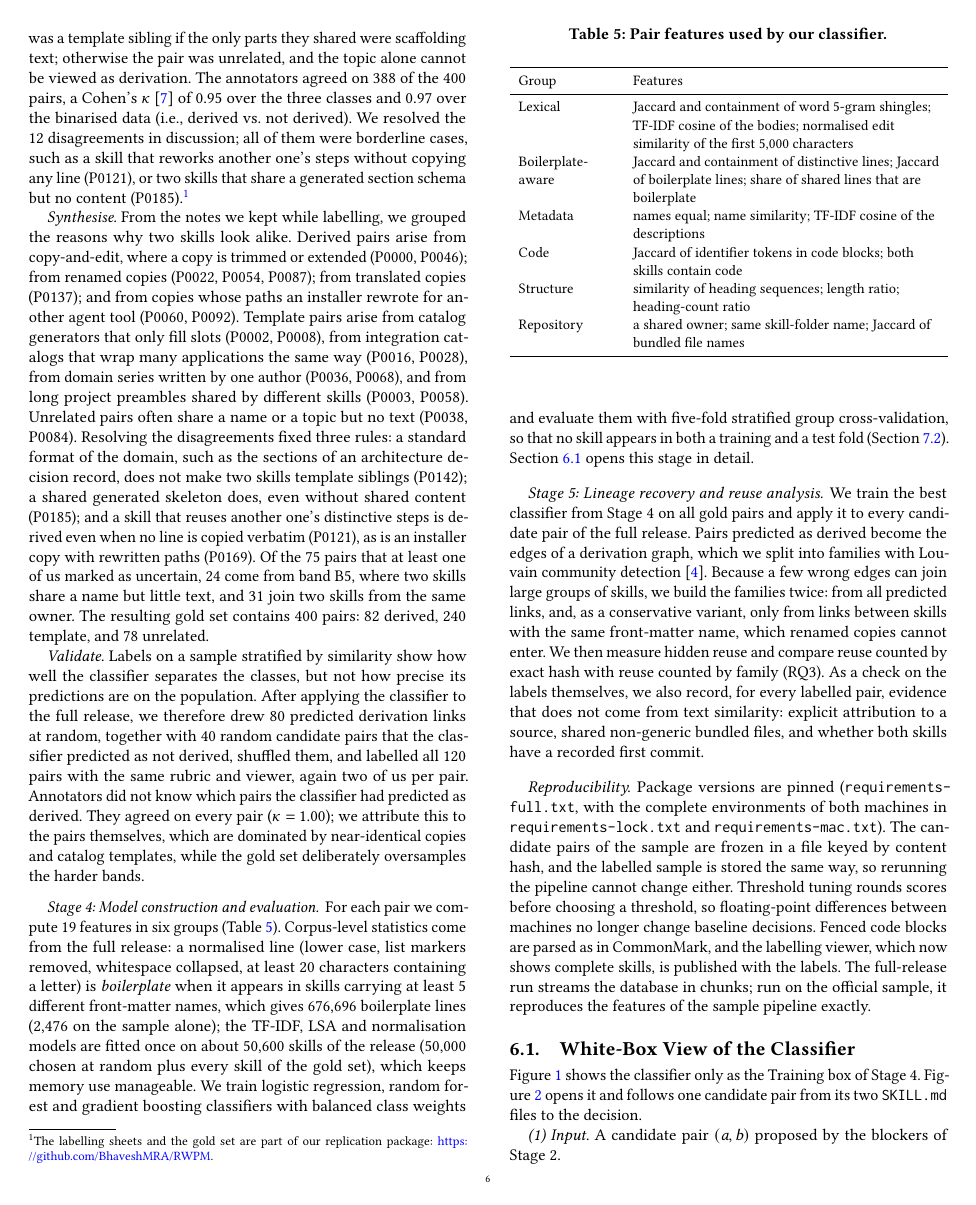
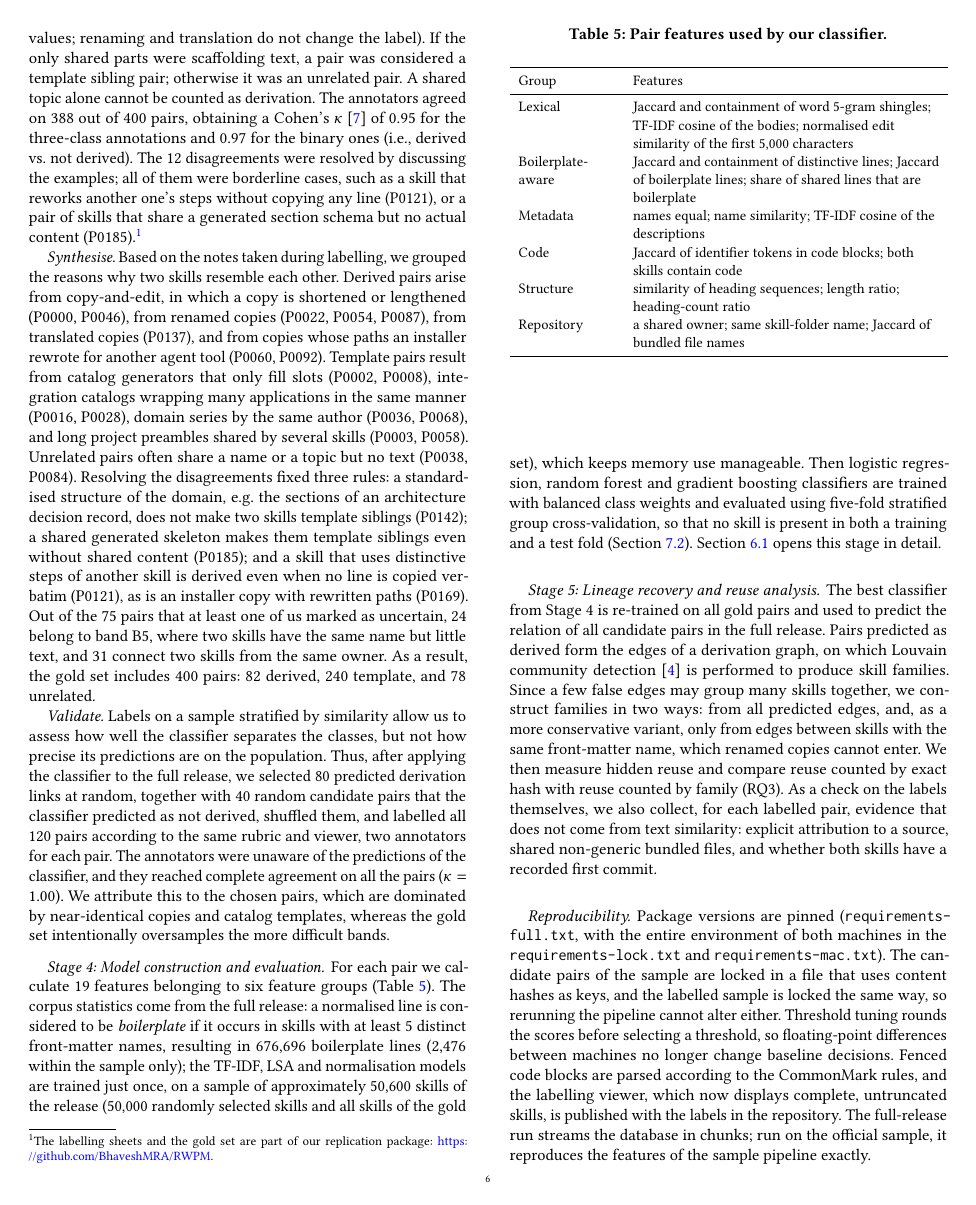
Before and after one commit to BhaveshMRA/RWPM, a LaTeX paper (paper/main.tex): page 6 of 12. Compiled offline with pdfLaTeX.

Commit message:
Phase 3: final reworded sections

```diff
--- a/paper/main.tex
+++ b/paper/main.tex
@@ -607,21 +607,20 @@ B0 & other LSH match, $J < 0.3$ & \ResBandZero & 0 \\
 
 \paragraph{Stage 3: Manual analysis.} We followed three steps, explore, analyse, and synthesise, and added a fourth in Phase~3, validate.
 
-\emph{Explore.} Prior to annotation, we examined candidate pairs from all bands using a two-column side-by-side diff view along with selected skills to find out why particular skills resemble each other. Much of the similarity in the middle bands came from shared boilerplate rather than copying. For example, we found a collection of machine-generated skills named \texttt{u02156-...} that differed only in several words, skills that wrapped Rube MCP (Composio) boilerplate for multiple different applications, and also a series of German legal practice skills that featured the same checklist-like lines. On the other hand, there were several pairs with the same name and topic (such as two refactoring skills) which were created independently. These observations led to our three-class labelling scheme.
+\emph{Explore.} Before labelling, we inspected candidate skill pairs from all bands using a side-by-side diff view in two columns, plus selected skills, to understand why certain skills look similar to one another. Much of the similarity in the middle bands was due to boilerplate, not copy-and-paste. We discovered a set of machine-generated skills with names \texttt{u02156-...}, which varied only by several words, skills wrapping Rube MCP (Composio) boilerplate for different applications, as well as a set of German legal practice skills containing identical checklist-like lines. However, we also saw a number of pairs with the same name and topic (like two refactoring skills), which were authored independently. These observations led to our three-class labelling scheme.
+
+\emph{Analyse.} The stratified sample included \ResSampleTotal{} pairs from all bands of Table~\ref{tab:bands}, among them \ResSampleSeven{} randomly selected pairs that no blocker had proposed, which serve as easy negatives. For the diversity of the sample, a single skill occurs in at most two candidate pairs and the same name in at most four pairs; the random pairs were drawn without the skill limit, so one skill occurs in a third pair (P0044, P0145 and the random pair P0096). The order of skills in each pair was randomised, and similarity bands and scores were not shown to the annotators, so that neither could bias their labels. Pair identifiers were assigned after randomisation, thus the first 200 pairs, which we annotated in Phase~2, represent a random subset of the sample; Phase~3 included annotation of the other 200 pairs, resulting in \ResGoldPairs{} annotated pairs in total. Two team members independently annotated each pair by criteria we adapted from the ones Gao et al.\ used for validating their reuse links~\cite{gao2026registry}. A pair was considered derived if the skills share distinctive content that is unlikely to be created independently (identical or slightly modified text, as well as task-specific steps, examples, commands, paths, and configuration values; renaming and translation do not change the label). If the only shared parts were scaffolding text, a pair was considered a template sibling pair; otherwise it was an unrelated pair. A shared topic alone cannot be counted as derivation. The annotators agreed on 388 out of \ResGoldPairs{} pairs, obtaining a Cohen's $\kappa$~\cite{cohen1960kappa} of \ResKappaThree{} for the three-class annotations and \ResKappaBin{} for the binary ones (i.e., derived vs.\ not derived). The \ResDisagree{} disagreements were resolved by discussing the examples; all of them were borderline cases, such as a skill that reworks another one's steps without copying any line (P0121), or a pair of skills that share a generated section schema but no actual content (P0185).\footnote{The labelling sheets and the gold set are part of our replication package: \url{https://github.com/BhaveshMRA/RWPM}.}
+
+\emph{Synthesise.} Based on the notes taken during labelling, we grouped the reasons why two skills resemble each other. Derived pairs arise from copy-and-edit, in which a copy is shortened or lengthened (P0000, P0046), from renamed copies (P0022, P0054, P0087), from translated copies (P0137), and from copies whose paths an installer rewrote for another agent tool (P0060, P0092). Template pairs result from catalog generators that only fill slots (P0002, P0008), integration catalogs wrapping many applications in the same manner (P0016, P0028), domain series by the same author (P0036, P0068), and long project preambles shared by several skills (P0003, P0058). Unrelated pairs often share a name or a topic but no text (P0038, P0084). Resolving the disagreements fixed three rules: a standardised structure of the domain, e.g.\ the sections of an architecture decision record, does not make two skills template siblings (P0142); a shared generated skeleton makes them template siblings even without shared content (P0185); and a skill that uses distinctive steps of another skill is derived even when no line is copied verbatim (P0121), as is an installer copy with rewritten paths (P0169). Out of the 75 pairs that at least one of us marked as uncertain, 24 belong to band B5, where two skills have the same name but little text, and 31 connect two skills from the same owner. As a result, the gold set includes \ResGoldPairs{} pairs: \ResGoldDerived{} derived, \ResGoldTemplate{} template, and \ResGoldUnrelated{} unrelated.
+
+\emph{Validate.} Labels on a sample stratified by similarity allow us to assess how well the classifier separates the classes, but not how precise its predictions are on the population. Thus, after applying the classifier to the full release, we selected \ResValEdges{} predicted derivation links at random, together with \ResValDecoys{} random candidate pairs that the classifier predicted as not derived, shuffled them, and labelled all \ResValPairs{} pairs according to the same rubric and viewer, two annotators for each pair. The annotators were unaware of the predictions of the classifier, and they reached complete agreement on all the pairs ($\kappa = $ \ResValKappa{}). We attribute this to the chosen pairs, which are dominated by near-identical copies and catalog templates, whereas the gold set intentionally oversamples the more difficult bands.
+
+\paragraph{Stage 4: Model construction and evaluation.} For each pair we calculate 19 features belonging to six feature groups (Table~\ref{tab:features}). The corpus statistics come from the full release: a normalised line is considered to be \emph{boilerplate} if it occurs in skills with at least \ResBoilerK{} distinct front-matter names, resulting in \ResFullBoilerLines{} boilerplate lines (\ResBoilerLines{} within the sample only); the TF-IDF, LSA and normalisation models are trained just once, on a sample of approximately 50,600 skills of the release (50,000 randomly selected skills and all skills of the gold set), which keeps memory use manageable. Then logistic regression, random forest and gradient boosting classifiers are trained with balanced class weights and evaluated using five-fold stratified group cross-validation, so that no skill is present in both a training and a test fold (Section~\ref{sec:setup}). Section~\ref{sec:whitebox} opens this stage in detail.
 
 
-\emph{Analyse.} Our stratified sample consisted of \ResSampleTotal{} pairs from all bands of Table~\ref{tab:bands}, including \ResSampleSeven{} random pairs that no blocker had proposed, which serve as easy negatives. To keep the sample diverse, the same skill appears in at most two candidate pairs and the same name in at most four pairs; the random pairs were drawn without the skill limit, so one skill also appears in a third pair (P0044, P0145 and the random pair P0096). We randomised the left-right order of each pair and did not show similarity bands or scores to the annotators, so that neither could bias their labels. Pair identifiers were assigned after shuffling, so the first 200 pairs, which we labelled in Phase~2, are a random subset of the sample; in Phase~3 we labelled the remaining 200, for \ResGoldPairs{} pairs in total. Two of the team members independently annotated each pair according to criteria adapted from those Gao et al.\ used to validate their reuse links~\cite{gao2026registry}. A pair was derived when the skills share distinctive content that is unlikely to be produced independently (identical or slightly modified text, as well as task-specific steps, examples, commands, paths, and configuration values; renaming and translating do not change this). A pair was a template sibling if the only parts they shared were scaffolding text; otherwise the pair was unrelated, and the topic alone cannot be viewed as derivation. The annotators agreed on 388 of the \ResGoldPairs{} pairs, a Cohen's $\kappa$~\cite{cohen1960kappa} of \ResKappaThree{} over the three classes and \ResKappaBin{} over the binarised data (i.e., derived vs.\ not derived). We resolved the \ResDisagree{} disagreements in discussion; all of them were borderline cases, such as a skill that reworks another one's steps without copying any line (P0121), or two skills that share a generated section schema but no content (P0185).\footnote{The labelling sheets and the gold set are part of our replication package: \url{https://github.com/BhaveshMRA/RWPM}.}
+\paragraph{Stage 5: Lineage recovery and reuse analysis.} The best classifier from Stage~4 is re-trained on all gold pairs and used to predict the relation of all candidate pairs in the full release. Pairs predicted as derived form the edges of a derivation graph, on which Louvain community detection~\cite{blondel2008louvain} is performed to produce skill families. Since a few false edges may group many skills together, we construct families in two ways: from all predicted edges, and, as a more conservative variant, only from edges between skills with the same front-matter name, which renamed copies cannot enter. We then measure hidden reuse and compare reuse counted by exact hash with reuse counted by family (RQ3). As a check on the labels themselves, we also collect, for each labelled pair, evidence that does not come from text similarity: explicit attribution to a source, shared non-generic bundled files, and whether both skills have a recorded first commit.
 
-\emph{Synthesise.} From the notes we kept while labelling, we grouped the reasons why two skills look alike. Derived pairs arise from copy-and-edit, where a copy is trimmed or extended (P0000, P0046); from renamed copies (P0022, P0054, P0087); from translated copies (P0137); and from copies whose paths an installer rewrote for another agent tool (P0060, P0092). Template pairs arise from catalog generators that only fill slots (P0002, P0008), from integration catalogs that wrap many applications the same way (P0016, P0028), from domain series written by one author (P0036, P0068), and from long project preambles shared by different skills (P0003, P0058). Unrelated pairs often share a name or a topic but no text (P0038, P0084). Resolving the disagreements fixed three rules: a standard format of the domain, such as the sections of an architecture decision record, does not make two skills template siblings (P0142); a shared generated skeleton does, even without shared content (P0185); and a skill that reuses another one's distinctive steps is derived even when no line is copied verbatim (P0121), as is an installer copy with rewritten paths (P0169). Of the 75 pairs that at least one of us marked as uncertain, 24 come from band B5, where two skills share a name but little text, and 31 join two skills from the same owner. The resulting gold set contains \ResGoldPairs{} pairs: \ResGoldDerived{} derived, \ResGoldTemplate{} template, and \ResGoldUnrelated{} unrelated.
-
-\emph{Validate.} Labels on a sample stratified by similarity show how well the classifier separates the classes, but not how precise its predictions are on the population. After applying the classifier to the full release, we therefore drew \ResValEdges{} predicted derivation links at random, together with \ResValDecoys{} random candidate pairs that the classifier predicted as not derived, shuffled them, and labelled all \ResValPairs{} pairs with the same rubric and viewer, again two of us per pair. Annotators did not know which pairs the classifier had predicted as derived. They agreed on every pair ($\kappa = $ \ResValKappa{}); we attribute this to the pairs themselves, which are dominated by near-identical copies and catalog templates, while the gold set deliberately oversamples the harder bands.
-
-\paragraph{Stage 4: Model construction and evaluation.} For each pair we compute 19 features in six groups (Table~\ref{tab:features}). Corpus-level statistics come from the full release: a normalised line (lower case, list markers removed, whitespace collapsed, at least 20 characters containing a letter) is \emph{boilerplate} when it appears in skills carrying at least \ResBoilerK{} different front-matter names, which gives \ResFullBoilerLines{} boilerplate lines (\ResBoilerLines{} on the sample alone); the TF-IDF, LSA and normalisation models are fitted once on about 50,600 skills of the release (50,000 chosen at random plus every skill of the gold set), which keeps memory use manageable. We train logistic regression, random forest and gradient boosting classifiers with balanced class weights and evaluate them with five-fold stratified group cross-validation, so that no skill appears in both a training and a test fold (Section~\ref{sec:setup}). Section~\ref{sec:whitebox} opens this stage in detail.
-
-
-\paragraph{Stage 5: Lineage recovery and reuse analysis.} We train the best classifier from Stage~4 on all gold pairs and apply it to every candidate pair of the full release. Pairs predicted as derived become the edges of a derivation graph, which we split into families with Louvain community detection~\cite{blondel2008louvain}. Because a few wrong edges can join large groups of skills, we build the families twice: from all predicted links, and, as a conservative variant, only from links between skills with the same front-matter name, which renamed copies cannot enter. We then measure hidden reuse and compare reuse counted by exact hash with reuse counted by family (RQ3). As a check on the labels themselves, we also record, for every labelled pair, evidence that does not come from text similarity: explicit attribution to a source, shared non-generic bundled files, and whether both skills have a recorded first commit.
-
-\paragraph{Reproducibility.} Package versions are pinned (\texttt{requirements-\allowbreak{}full.txt}, with the complete environments of both machines in \texttt{requirements-\allowbreak{}lock.txt} and \texttt{requirements-\allowbreak{}mac.txt}). The candidate pairs of the sample are frozen in a file keyed by content hash, and the labelled sample is stored the same way, so rerunning the pipeline cannot change either. Threshold tuning rounds scores before choosing a threshold, so floating-point differences between machines no longer change baseline decisions. Fenced code blocks are parsed as in CommonMark, and the labelling viewer, which now shows complete skills, is published with the labels. The full-release run streams the database in chunks; run on the official sample, it reproduces the features of the sample pipeline exactly.
+\paragraph{Reproducibility.} Package versions are pinned (\texttt{requirements-\allowbreak{}full.txt}, with the entire environment of both machines in the \texttt{requirements-\allowbreak{}lock.txt} and \texttt{requirements-\allowbreak{}mac.txt}). The candidate pairs of the sample are locked in a file that uses content hashes as keys, and the labelled sample is locked the same way, so rerunning the pipeline cannot alter either. Threshold tuning rounds the scores before selecting a threshold, so floating-point differences between machines no longer change baseline decisions. Fenced code blocks are parsed according to the CommonMark rules, and the labelling viewer, which now displays complete, untruncated skills, is published with the labels in the repository. The full-release run streams the database in chunks; run on the official sample, it reproduces the features of the sample pipeline exactly.
 
 
 \begin{table}[t]
```
Also changed, not shown: paper/main.pdf, paper/main.tex (2 more changed lines).
